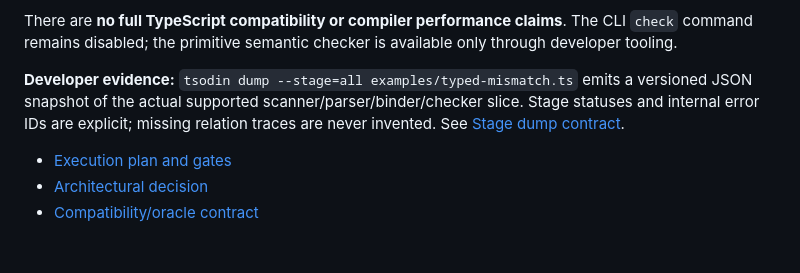
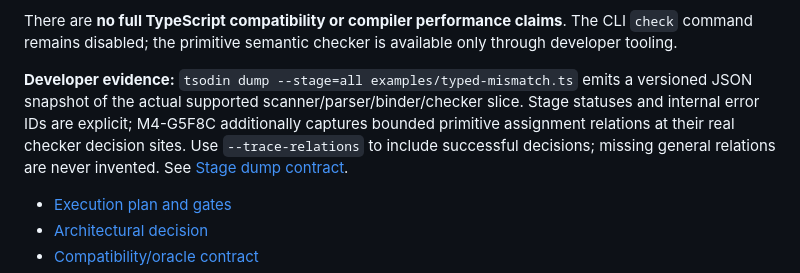
Before and after one commit to megaalive/tsodin, a Markdown page: README.md, the part around the change. Rendered like a GitHub page; blank space fills up the shorter version.

Commit message:
Explain real primitive relation evidence in the Lab

```diff
--- a/README.md
+++ b/README.md
@@ -21,7 +21,7 @@ M0 is **closed**. **M1 remains active**: source versions, a bounded scanner, con
 
 There are **no full TypeScript compatibility or compiler performance claims**. The CLI `check` command remains disabled; the primitive semantic checker is available only through developer tooling.
 
-**Developer evidence:** `tsodin dump --stage=all examples/typed-mismatch.ts` emits a versioned JSON snapshot of the actual supported scanner/parser/binder/checker slice. Stage statuses and internal error IDs are explicit; missing relation traces are never invented. See [Stage dump contract](docs/STAGE_DUMP.md).
+**Developer evidence:** `tsodin dump --stage=all examples/typed-mismatch.ts` emits a versioned JSON snapshot of the actual supported scanner/parser/binder/checker slice. Stage statuses and internal error IDs are explicit; M4-G5F8C additionally captures bounded primitive assignment relations at their real checker decision sites. Use `--trace-relations` to include successful decisions; missing general relations are never invented. See [Stage dump contract](docs/STAGE_DUMP.md).
 
 - [Execution plan and gates](docs/EXECUTION.md)
 - [Architectural decision](docs/RESEARCH_TRANSFER.md)
```
